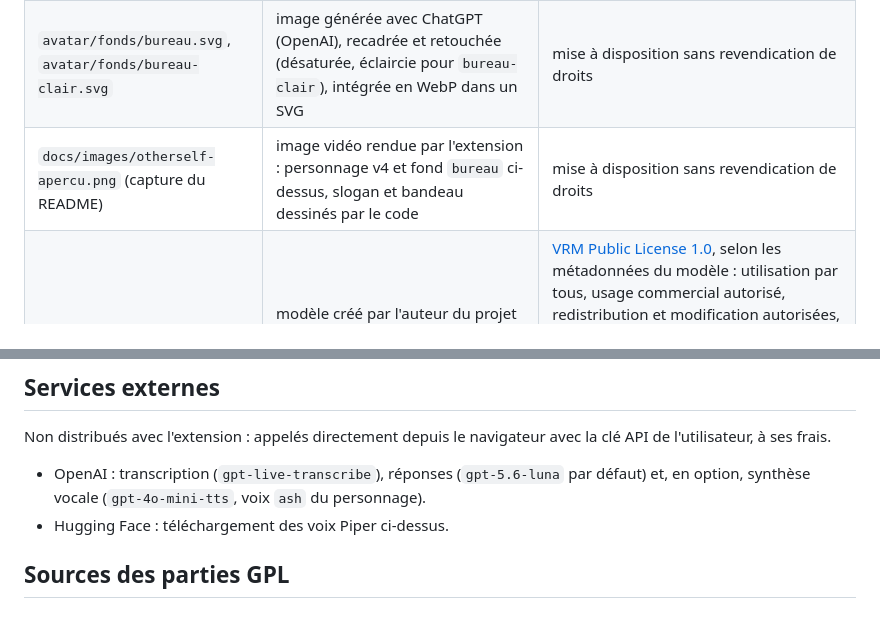
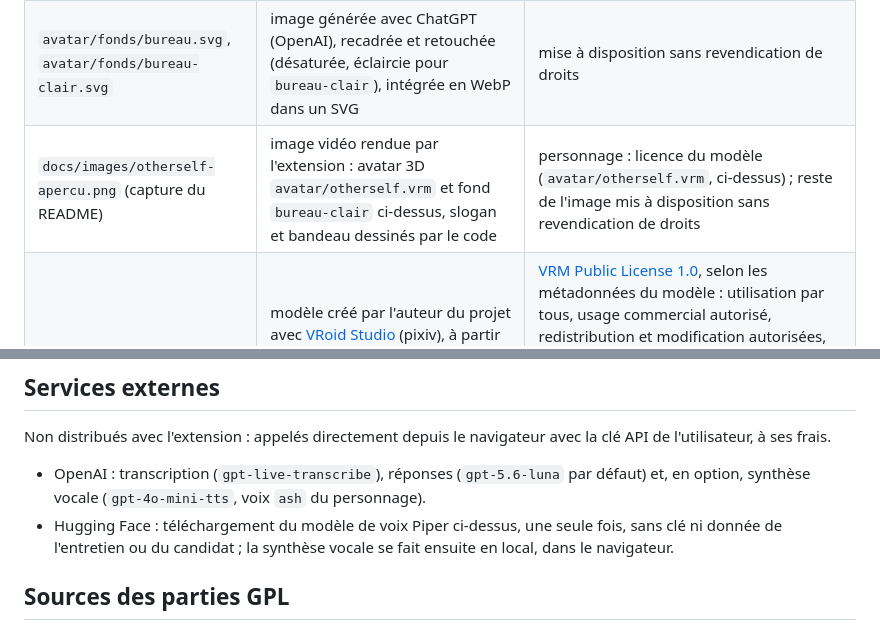
Before and after one commit to Donavan-projects/otherself, a Markdown page: THIRD_PARTY_NOTICES.md, 2 parts joined by grey strips. GitHub-like rendering.

```diff
--- a/THIRD_PARTY_NOTICES.md
+++ b/THIRD_PARTY_NOTICES.md
@@ -41,7 +41,7 @@ ne s'applique pas à elles.**
 | --- | --- | --- |
 | `avatar/otherself.svg` (personnage v4) | illustration de base générée avec ChatGPT (OpenAI) ; tête vectorisée à partir de cette image, palette fixe, calques du gabarit ; yeux, clignement et bouches redessinés à la main | mise à disposition sans revendication de droits |
 | `avatar/fonds/bureau.svg`, `avatar/fonds/bureau-clair.svg` | image générée avec ChatGPT (OpenAI), recadrée et retouchée (désaturée, éclaircie pour `bureau-clair`), intégrée en WebP dans un SVG | mise à disposition sans revendication de droits |
-| `docs/images/otherself-apercu.png` (capture du README) | image vidéo rendue par l'extension : personnage v4 et fond `bureau` ci-dessus, slogan et bandeau dessinés par le code | mise à disposition sans revendication de droits |
+| `docs/images/otherself-apercu.png` (capture du README) | image vidéo rendue par l'extension : avatar 3D `avatar/otherself.vrm` et fond `bureau-clair` ci-dessus, slogan et bandeau dessinés par le code | personnage : licence du modèle (`avatar/otherself.vrm`, ci-dessus) ; reste de l'image mis à disposition sans revendication de droits |
 | `avatar/otherself.vrm` (avatar 3D, prototype) | modèle créé par l'auteur du projet avec [VRoid Studio](https://vroid.com/en/studio) (pixiv), à partir des éléments prédéfinis de l'application (visage, cheveux, sweat), exporté en VRM 1.0 ; allégé par `scripts/optimize-vrm.ts` (miniature, pantalon, chaussures et cordons de capuche retirés, morph targets inutilisés retirés, textures réduites à 1024 px). Le slogan du sweat est imprimé par le code à l'exécution, en Noto Sans Bold | [VRM Public License 1.0](https://vrm.dev/licenses/1.0/), selon les métadonnées du modèle : utilisation par tous, usage commercial autorisé, redistribution et modification autorisées, mention de l'auteur non requise ; usages violents, sexuels, politiques ou religieux et antisociaux non autorisés. Les éléments prédéfinis de VRoid Studio relèvent en outre des [conditions de VRoid Studio](https://vroid.pixiv.help/hc/en-us/articles/4405813333657) : l'usage, y compris commercial, d'un modèle créé avec l'application est autorisé, mais **une application qui génère des avatars à partir des pièces de VRoid demande une licence séparée de pixiv**. Un futur créateur d'avatar dans OtherSelf ne devra donc utiliser que des pièces qui ne viennent pas de VRoid |
 | `avatar/otherself-v1.svg`, `avatar/gabarit.svg`, `avatar/fonds/interieur-clair.svg` | dessinés directement en SVG pour le projet, avec Claude Code (Anthropic) | licence du dépôt (GPL-3.0-or-later) |
 
@@ -53,7 +53,8 @@ Non distribués avec l'extension : appelés directement depuis le navigateur ave
 
 - OpenAI : transcription (`gpt-live-transcribe`), réponses (`gpt-5.6-luna` par défaut) et, en option, synthèse vocale
   (`gpt-4o-mini-tts`, voix `ash` du personnage).
-- Hugging Face : téléchargement des voix Piper ci-dessus.
+- Hugging Face : téléchargement du modèle de voix Piper ci-dessus, une seule fois, sans clé ni donnée de l'entretien ou
+  du candidat ; la synthèse vocale se fait ensuite en local, dans le navigateur.
 
 ## Sources des parties GPL
 
```
Also changed, not shown: README.md (+25 -6 lines), docs/images/otherself-apercu.png.
